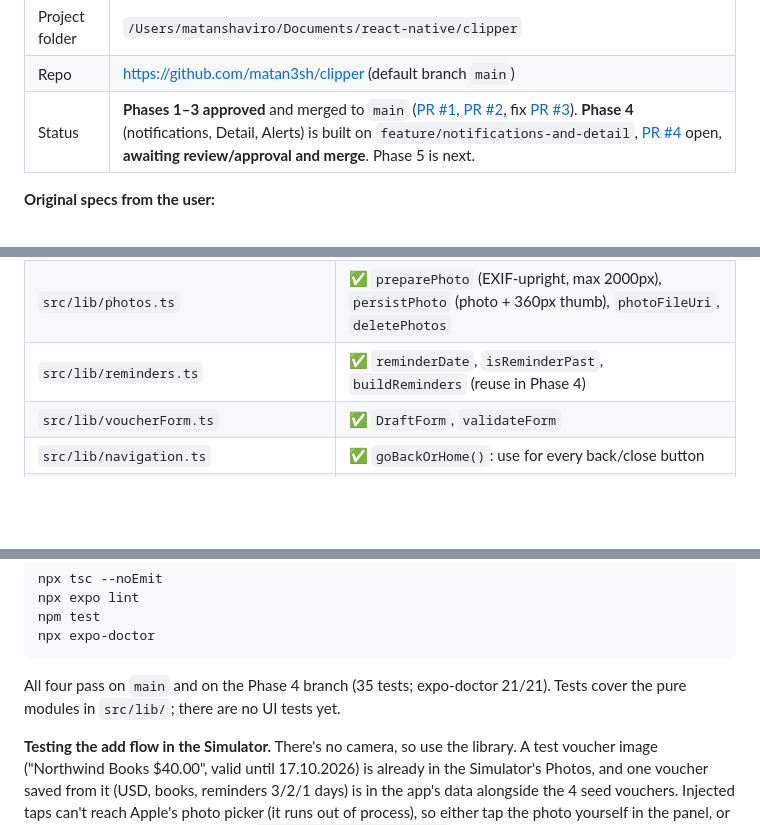
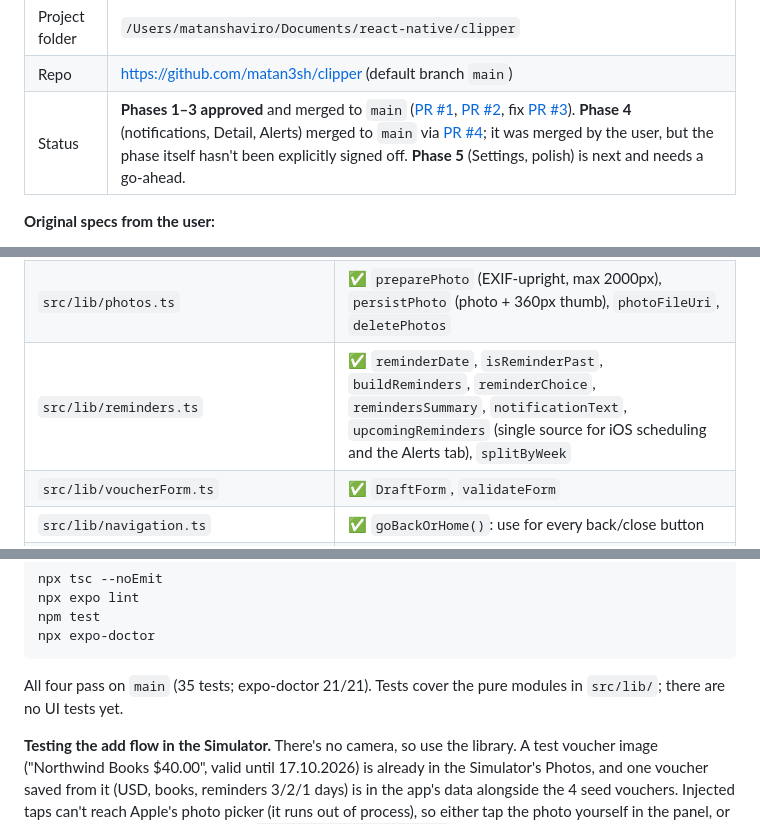
Before and after one commit to matan3sh/clipper, a Markdown page: HANDOFF.md, 3 parts joined by grey strips. GitHub-like rendering; blank space fills up the shorter version.

````diff
--- a/HANDOFF.md
+++ b/HANDOFF.md
@@ -16,7 +16,7 @@ Paste into a new chat, or say: "Read HANDOFF.md and continue the Clippr project.
 |---|---|
 | Project folder | `/Users/matanshaviro/Documents/react-native/clipper` |
 | Repo | https://github.com/matan3sh/clipper (default branch `main`) |
-| Status | **Phases 1–3 approved** and merged to `main` ([PR #1](https://github.com/matan3sh/clipper/pull/1), [PR #2](https://github.com/matan3sh/clipper/pull/2), fix [PR #3](https://github.com/matan3sh/clipper/pull/3)). **Phase 4** (notifications, Detail, Alerts) is built on `feature/notifications-and-detail`, [PR #4](https://github.com/matan3sh/clipper/pull/4) open, **awaiting review/approval and merge**. Phase 5 is next. |
+| Status | **Phases 1–3 approved** and merged to `main` ([PR #1](https://github.com/matan3sh/clipper/pull/1), [PR #2](https://github.com/matan3sh/clipper/pull/2), fix [PR #3](https://github.com/matan3sh/clipper/pull/3)). **Phase 4** (notifications, Detail, Alerts) merged to `main` via [PR #4](https://github.com/matan3sh/clipper/pull/4); it was merged by the user, but the phase itself hasn't been explicitly signed off. **Phase 5** (Settings, polish) is next and needs a go-ahead. |
 
 **Original specs from the user:**
 - `/Users/matanshaviro/Downloads/clippr-claude-code-prompt.md`: the master prompt, with the phase plan, data model and behavior
@@ -70,7 +70,7 @@ Paste into a new chat, or say: "Read HANDOFF.md and continue the Clippr project.
 | `src/lib/mlkit.ts` | ✅ `analyzeImage(uri, size)`: runs ML Kit, then `analyzeOcr` |
 | `src/lib/voucherParsing.ts` | ✅ Pure parsing (store, amount, currency, expiry) and quality scoring; unit-tested |
 | `src/lib/photos.ts` | ✅ `preparePhoto` (EXIF-upright, max 2000px), `persistPhoto` (photo + 360px thumb), `photoFileUri`, `deletePhotos` |
-| `src/lib/reminders.ts` | ✅ `reminderDate`, `isReminderPast`, `buildReminders` (reuse in Phase 4) |
+| `src/lib/reminders.ts` | ✅ `reminderDate`, `isReminderPast`, `buildReminders`, `reminderChoice`, `remindersSummary`, `notificationText`, `upcomingReminders` (single source for iOS scheduling and the Alerts tab), `splitByWeek` |
 | `src/lib/voucherForm.ts` | ✅ `DraftForm`, `validateForm` |
 | `src/lib/navigation.ts` | ✅ `goBackOrHome()`: use for every back/close button |
 | `src/lib/ids.ts` | ✅ `newId()` (moved out of the store so pure modules don't pull in AsyncStorage) |
@@ -203,7 +203,7 @@ npm test
 npx expo-doctor
 ```
 
-All four pass on `main` and on the Phase 4 branch (35 tests; expo-doctor 21/21). Tests cover the pure modules in `src/lib/`; there are no UI tests yet.
+All four pass on `main` (35 tests; expo-doctor 21/21). Tests cover the pure modules in `src/lib/`; there are no UI tests yet.
 
 **Testing the add flow in the Simulator.** There's no camera, so use the library. A test voucher image ("Northwind Books $40.00", valid until 17.10.2026) is already in the Simulator's Photos, and one voucher saved from it (USD, books, reminders 3/2/1 days) is in the app's data alongside the 4 seed vouchers. Injected taps can't reach Apple's photo picker (it runs out of process), so either tap the photo yourself in the panel, or temporarily feed a file straight into `draft.analyze(uri, w, h)` and remove that before committing.
 
````
Also changed, not shown: other parts of HANDOFF.md (+9 -10 lines), CLAUDE.md (+1 -1 lines).
